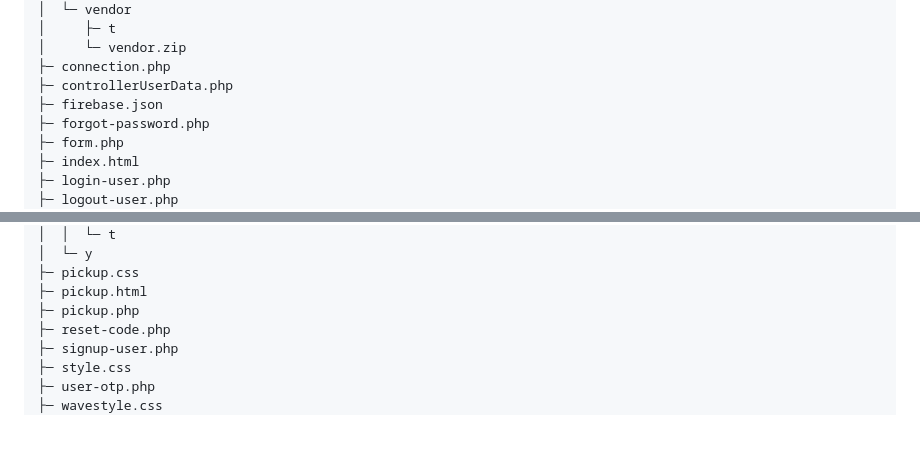
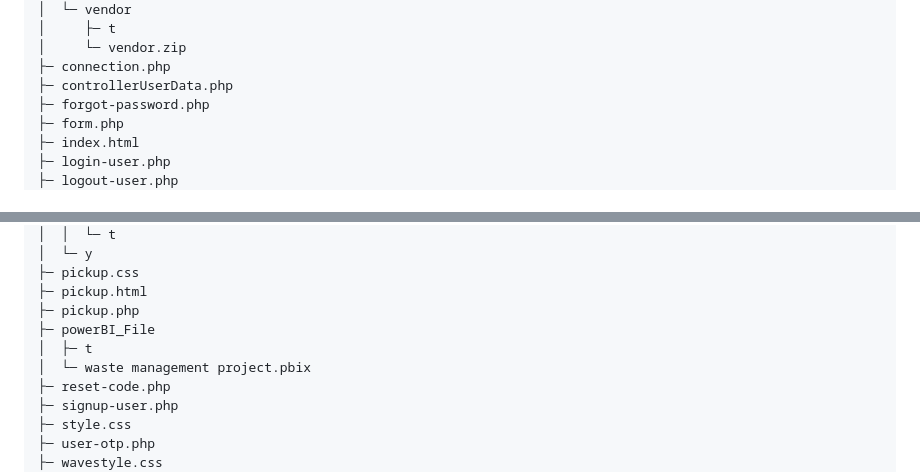
Before and after one commit to Soumilgit/Innoquest-Hackerspace, a Markdown page: README.md, 2 parts joined by grey strips. GitHub-like rendering; blank space fills up the shorter version.

```diff
--- a/README.md
+++ b/README.md
@@ -114,7 +114,6 @@ Below, you can find the folder structure:
 │     └─ vendor.zip
 ├─ connection.php
 ├─ controllerUserData.php
-├─ firebase.json
 ├─ forgot-password.php
 ├─ form.php
 ├─ index.html
@@ -151,6 +150,9 @@ Below, you can find the folder structure:
 ├─ pickup.css
 ├─ pickup.html
 ├─ pickup.php
+├─ powerBI_File
+│  ├─ t
+│  └─ waste management project.pbix
 ├─ reset-code.php
 ├─ signup-user.php
 ├─ style.css
```
